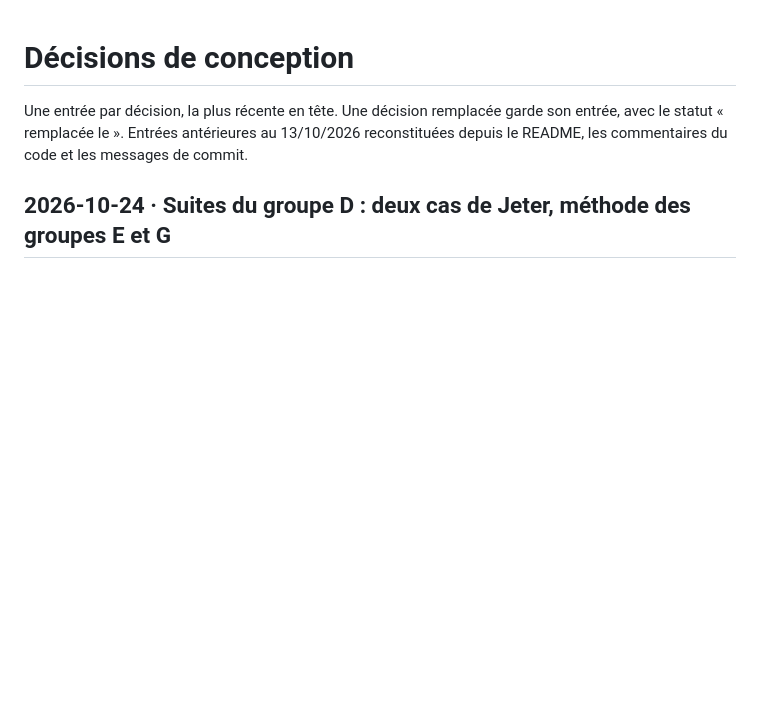
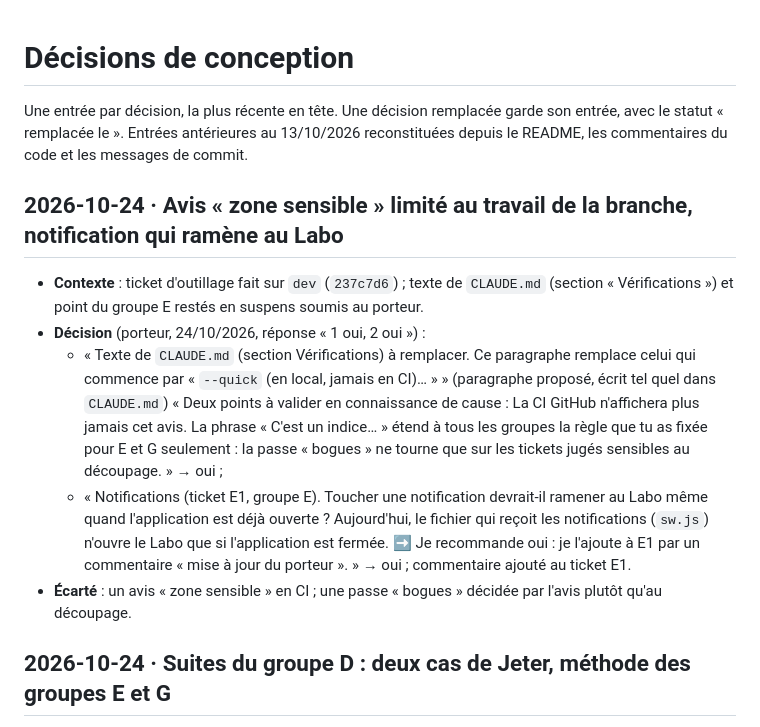
Before and after one commit to matwi5/chambre-noire, a Markdown page: DECISIONS.md, the part around the change. GitHub-like rendering; blank space fills up the shorter version.

Commit message:
Record the owner's answers on the sensitive notice and notification taps
The sensitive-area notice now only counts a group branch's own work and stays silent in CI, and
the bug pass follows the sensitive tickets chosen when the work is split. Tapping a notification
must bring the app to the Labo even when it is already open, which ticket E1 now covers.

Co-Authored-By: Claude Opus 5.5 <noreply@anthropic.com>
Claude-Session: https://claude.ai/code/session_011HqEvkK6wTVops4c342eo7

```diff
--- a/DECISIONS.md
+++ b/DECISIONS.md
@@ -3,6 +3,22 @@
 Une entrée par décision, la plus récente en tête. Une décision remplacée garde son entrée, avec le statut
 « remplacée le <date> ». Entrées antérieures au 13/10/2026 reconstituées depuis le README, les commentaires du code et
 les messages de commit.
+
+## 2026-10-24 · Avis « zone sensible » limité au travail de la branche, notification qui ramène au Labo
+
+- **Contexte** : ticket d'outillage fait sur `dev` (`237c7d6`) ; texte de `CLAUDE.md` (section « Vérifications ») et
+  point du groupe E restés en suspens soumis au porteur.
+- **Décision** (porteur, 24/10/2026, réponse « 1 oui, 2 oui ») :
+  - « Texte de `CLAUDE.md` (section Vérifications) à remplacer. Ce paragraphe remplace celui qui commence par
+    « `--quick` (en local, jamais en CI)… » » (paragraphe proposé, écrit tel quel dans `CLAUDE.md`) « Deux points à
+    valider en connaissance de cause : La CI GitHub n'affichera plus jamais cet avis. La phrase « C'est un indice… »
+    étend à tous les groupes la règle que tu as fixée pour E et G seulement : la passe « bogues » ne tourne que sur
+    les tickets jugés sensibles au découpage. » → oui ;
+  - « Notifications (ticket E1, groupe E). Toucher une notification devrait-il ramener au Labo même quand
+    l'application est déjà ouverte ? Aujourd'hui, le fichier qui reçoit les notifications (`sw.js`) n'ouvre le Labo
+    que si l'application est fermée. ➡️ Je recommande oui : je l'ajoute à E1 par un commentaire « mise à jour du
+    porteur ». » → oui ; commentaire ajouté au ticket E1.
+- **Écarté** : un avis « zone sensible » en CI ; une passe « bogues » décidée par l'avis plutôt qu'au découpage.
 
 ## 2026-10-24 · Suites du groupe D : deux cas de Jeter, méthode des groupes E et G
 
```
